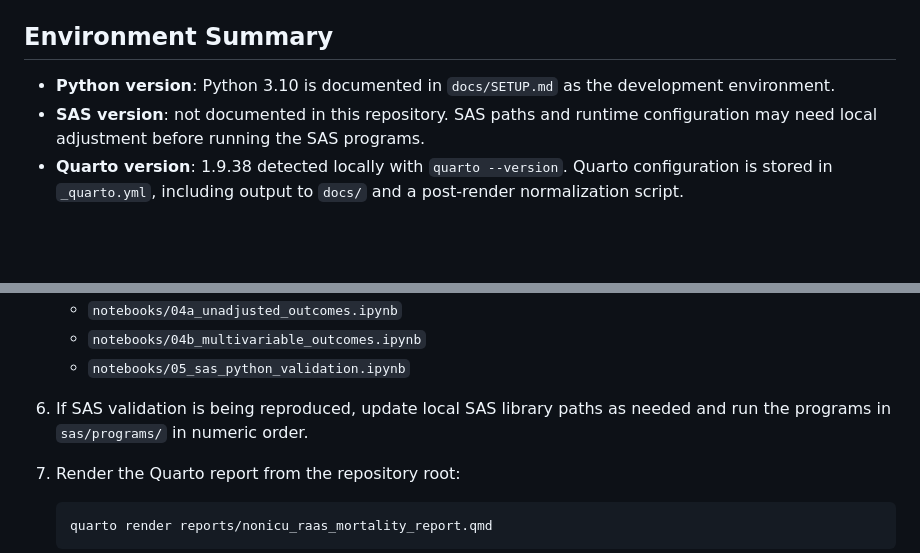
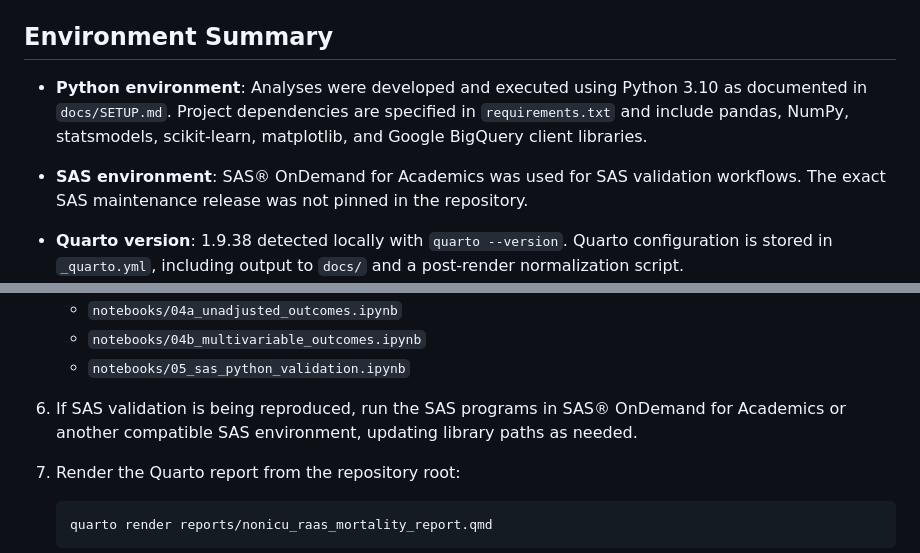
Before and after one commit to makotoy56/mimic-iv-nonicu-medication, a Markdown page: REPRODUCIBILITY.md, 2 parts joined by grey strips. GitHub-like rendering; blank space fills up the shorter version.

Commit message:
Refine reproducibility environment documentation

````diff
--- a/REPRODUCIBILITY.md
+++ b/REPRODUCIBILITY.md
@@ -48,8 +48,9 @@ The workflow is organized as an admission-level clinical analytics pipeline:
 
 ## Environment Summary
 
-- **Python version**: Python 3.10 is documented in `docs/SETUP.md` as the development environment.
-- **SAS version**: not documented in this repository. SAS paths and runtime configuration may need local adjustment before running the SAS programs.
+- **Python environment**: Analyses were developed and executed using Python 3.10 as documented in `docs/SETUP.md`. Project dependencies are specified in `requirements.txt` and include pandas, NumPy, statsmodels, scikit-learn, matplotlib, and Google BigQuery client libraries.
+
+- **SAS environment**: SAS® OnDemand for Academics was used for SAS validation workflows. The exact SAS maintenance release was not pinned in the repository.
 - **Quarto version**: 1.9.38 detected locally with `quarto --version`. Quarto configuration is stored in `_quarto.yml`, including output to `docs/` and a post-render normalization script.
 - **Version control**: Git/GitHub are used for code, documentation, SQL definitions, notebooks, SAS programs, aggregate validation outputs, curated figures, and rendered portfolio materials.
 
@@ -119,7 +120,7 @@ No `pyproject.toml` or `environment.yml` file was detected.
    - `notebooks/04a_unadjusted_outcomes.ipynb`
    - `notebooks/04b_multivariable_outcomes.ipynb`
    - `notebooks/05_sas_python_validation.ipynb`
-6. If SAS validation is being reproduced, update local SAS library paths as needed and run the programs in `sas/programs/` in numeric order.
+6. If SAS validation is being reproduced, run the SAS programs in SAS® OnDemand for Academics or another compatible SAS environment, updating library paths as needed.
 7. Render the Quarto report from the repository root:
 
    ```bash
````
